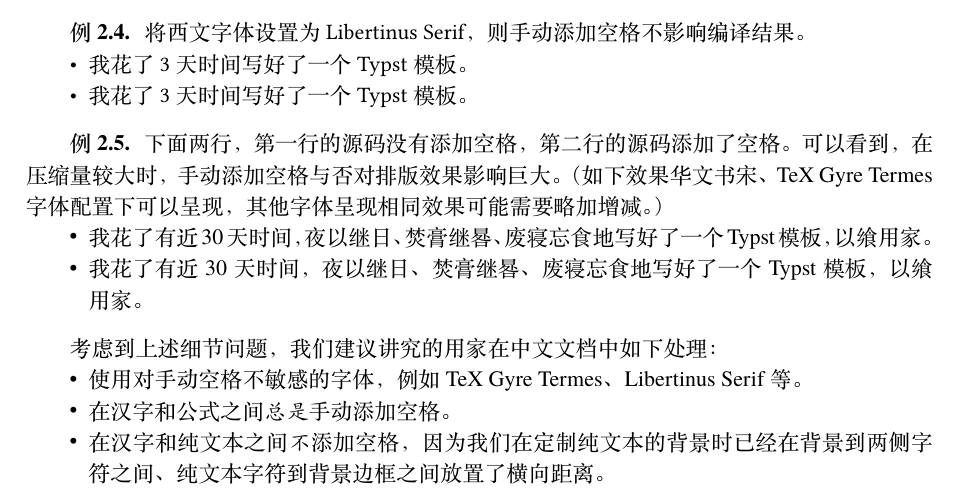
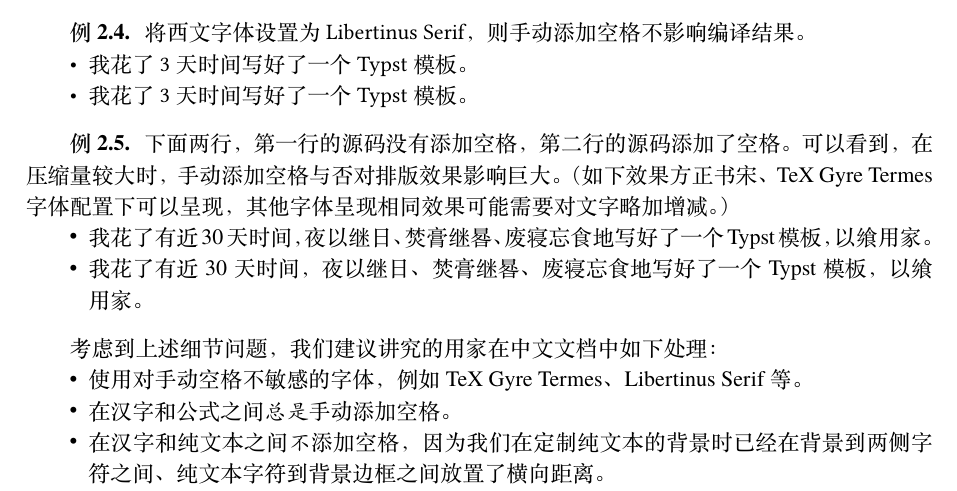
Before and after one commit to itpyi/hetvid, a Typst document (doc/doc_cn.typ): part of page 5 of 10, cut so that both start at the same text. The pictures show the PDF file doc/doc_cn.pdf that the author committed with the source.

Commit message:
update doc

```diff
--- a/doc/doc_cn.typ
+++ b/doc/doc_cn.typ
@@ -201,7 +200,7 @@ New Computer Modern 字体的两种字重在 Typst 中的默认行为稍显怪
 ]<li-font2>
 
 #lizi[
-  下面两行，第一行的源码没有添加空格，第二行的源码添加了空格。可以看到，在压缩量较大时，手动添加空格与否对排版效果影响巨大。（如下效果华文书宋、TeX Gyre Termes 字体配置下可以呈现，其他字体呈现相同效果可能需要略加增减。）
+  下面两行，第一行的源码没有添加空格，第二行的源码添加了空格。可以看到，在压缩量较大时，手动添加空格与否对排版效果影响巨大。（如下效果方正书宋、TeX Gyre Termes 字体配置下可以呈现，其他字体呈现相同效果可能需要对文字略加增减。）
   - 我花了有近30天时间，夜以继日、焚膏继晷、废寝忘食地写好了一个Typst模板，以飨用家。
   - 我花了有近 30 天时间，夜以继日、焚膏继晷、废寝忘食地写好了一个 Typst 模板，以飨用家。
 ]<li-compress>
```
Also changed, not shown: doc/doc_cn.pdf, doc/doc_cn.typ (1 more changed lines).
